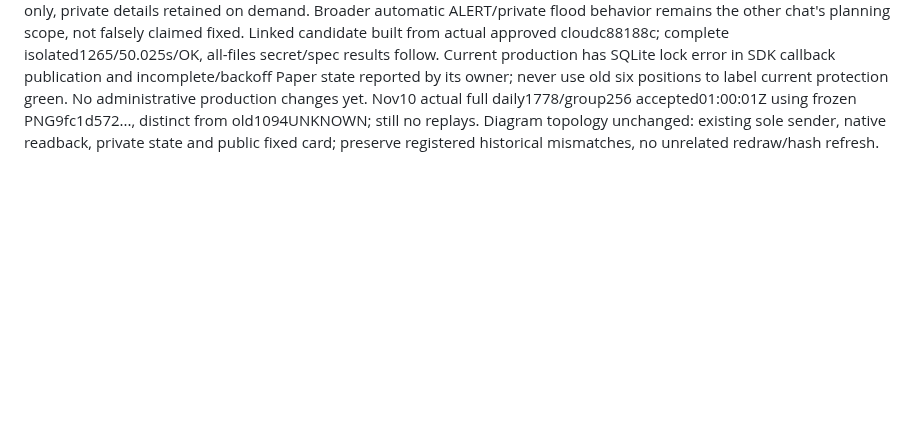
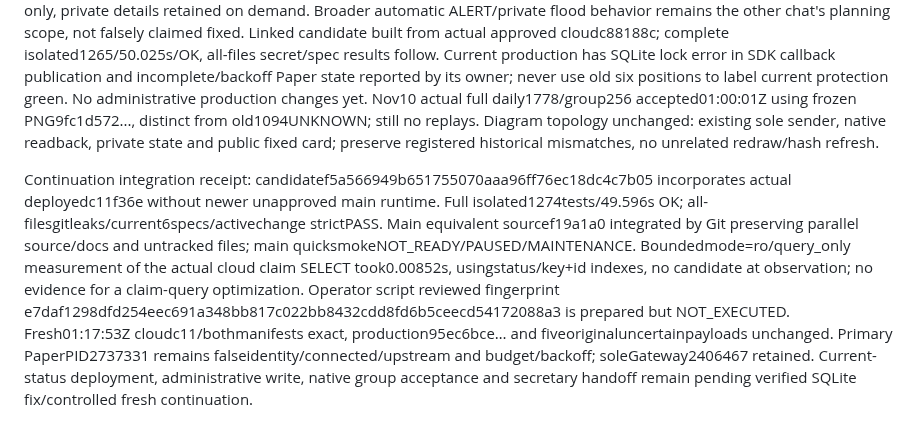
Before and after one commit to liuhaitian888-wq/openclaw-ibkr-paper-trading, a Markdown page: .der/context/task-closeout.md, the part around the change. GitHub-like rendering; blank space fills up the shorter version.

Commit message:
docs: record tested current summary candidate and live data blocker

```diff
--- a/.der/context/task-closeout.md
+++ b/.der/context/task-closeout.md
@@ -324,3 +324,5 @@ Cloud control candidate preserves actual deployedc88188c lineage and cherry-pick
 ## Legacy dependency continuation — new owner request
 Verified risk-chat user message01a1c2ef-5d33-7451-b3f0-ed51570373e1 requests resolving three old notification blockers, actual merged group status and secretary handoff. Independent original evidence still cannot prove their outcomes. New current-only disposition implementation retains STARTED1270–1272/raw bytes and appends exact original/evidence/user-provenance bindings; no retry/receipt or historical outcome invention. Old unattempted aggregate rows only becomeSUPERSEDED with payload audit; old per-symbol queues are not released. One registeredCURRENT_RISK_STATUS uses actual fresh four-end Paper data and immediate prewire scope/epoch/content/freshness validation; fixed group counts only, private details retained on demand. Broader automatic ALERT/private flood behavior remains the other chat's planning scope, not falsely claimed fixed.
 Linked candidate built from actual approved cloudc88188c; complete isolated1265/50.025s/OK, all-files secret/spec results follow. Current production has SQLite lock error in SDK callback publication and incomplete/backoff Paper state reported by its owner; never use old six positions to label current protection green. No administrative production changes yet. Nov10 actual full daily1778/group256 accepted01:00:01Z using frozen PNG9fc1d572..., distinct from old1094UNKNOWN; still no replays. Diagram topology unchanged: existing sole sender, native readback, private state and public fixed card; preserve registered historical mismatches, no unrelated redraw/hash refresh.
+
+Continuation integration receipt: candidatef5a566949b651755070aaa96ff76ec18dc4c7b05 incorporates actual deployedc11f36e without newer unapproved main runtime. Full isolated1274tests/49.596s OK; all-filesgitleaks/current6specs/activechange strictPASS. Main equivalent sourcef19a1a0 integrated by Git preserving parallel source/docs and untracked files; main quicksmokeNOT_READY/PAUSED/MAINTENANCE. Boundedmode=ro/query_only measurement of the actual cloud claim SELECT took0.00852s, usingstatus/key+id indexes, no candidate at observation; no evidence for a claim-query optimization. Operator script reviewed fingerprint e7daf1298dfd254eec691a348bb817c022bb8432cdd8fd6b5ceecd54172088a3 is prepared but NOT_EXECUTED. Fresh01:17:53Z cloudc11/bothmanifests exact, production95ec6bce… and fiveoriginaluncertainpayloads unchanged. Primary PaperPID2737331 remains falseidentity/connected/upstream and budget/backoff; soleGateway2406467 retained. Current-status deployment, administrative write, native group acceptance and secretary handoff remain pending verified SQLite fix/controlled fresh continuation.
```
